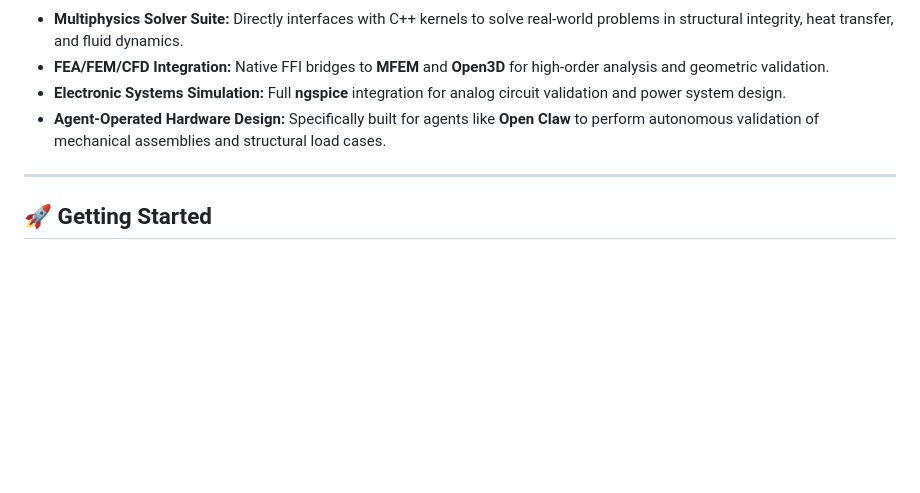
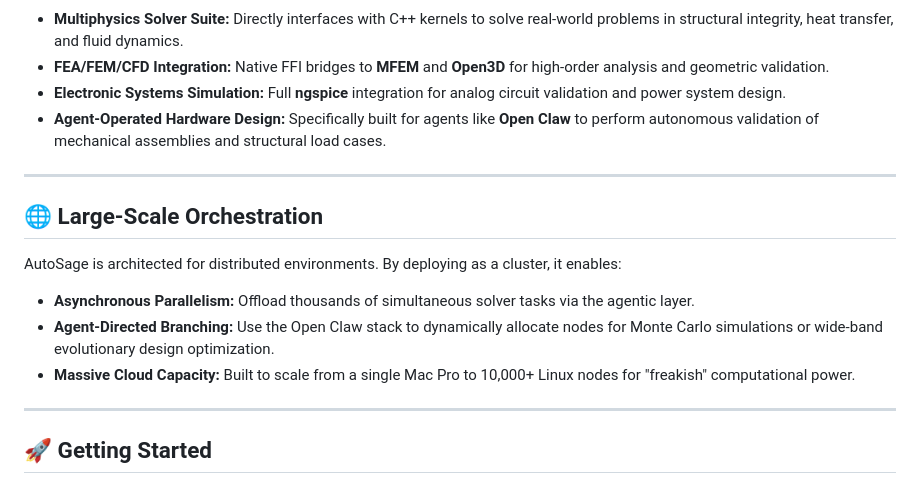
Before and after one commit to SeattleUser0/AutoSage, a Markdown page: README.md, the part around the change. Rendered like a GitHub page; blank space fills up the shorter version.

```diff
--- a/README.md
+++ b/README.md
@@ -17,6 +17,14 @@ AutoSage is built for engineers who design physical systems. It moves beyond "so
 * **FEA/FEM/CFD Integration:** Native FFI bridges to **MFEM** and **Open3D** for high-order analysis and geometric validation.
 * **Electronic Systems Simulation:** Full **ngspice** integration for analog circuit validation and power system design.
 * **Agent-Operated Hardware Design:** Specifically built for agents like **Open Claw** to perform autonomous validation of mechanical assemblies and structural load cases.
+
+---
+
+## 🌐 Large-Scale Orchestration
+AutoSage is architected for distributed environments. By deploying as a cluster, it enables:
+* **Asynchronous Parallelism:** Offload thousands of simultaneous solver tasks via the agentic layer.
+* **Agent-Directed Branching:** Use the Open Claw stack to dynamically allocate nodes for Monte Carlo simulations or wide-band evolutionary design optimization.
+* **Massive Cloud Capacity:** Built to scale from a single Mac Pro to 10,000+ Linux nodes for "freakish" computational power.
 
 ---
 
```
